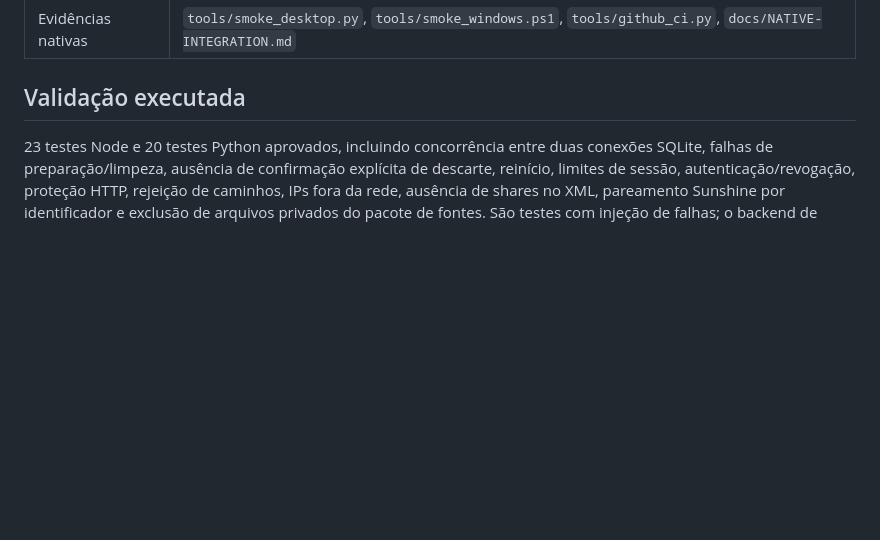
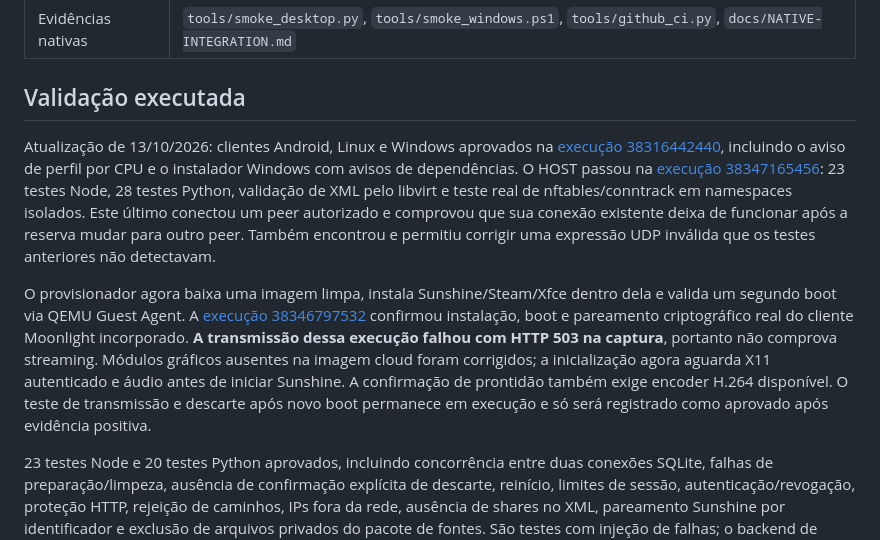
Before and after one commit to FaelSemW/CloudGame, a Markdown page: docs/REPORT.md, the part around the change. GitHub-like rendering; blank space fills up the shorter version.

Commit message:
Record native builds and actual firewall revocation evidence

```diff
--- a/docs/REPORT.md
+++ b/docs/REPORT.md
@@ -44,6 +44,10 @@ Ferramentas confirmadas: Windows/PowerShell, Git, Node 22.23.3/npm 10.9.9 e runt
 
 ## Validação executada
 
+Atualização de 13/10/2026: clientes Android, Linux e Windows aprovados na [execução 38316442440](https://github.com/FaelSemW/CloudGame/actions/runs/38316442440), incluindo o aviso de perfil por CPU e o instalador Windows com avisos de dependências. O HOST passou na [execução 38347165456](https://github.com/FaelSemW/CloudGame/actions/runs/38347165456): 23 testes Node, 28 testes Python, validação de XML pelo libvirt e teste real de nftables/conntrack em namespaces isolados. Este último conectou um peer autorizado e comprovou que sua conexão existente deixa de funcionar após a reserva mudar para outro peer. Também encontrou e permitiu corrigir uma expressão UDP inválida que os testes anteriores não detectavam.
+
+O provisionador agora baixa uma imagem limpa, instala Sunshine/Steam/Xfce dentro dela e valida um segundo boot via QEMU Guest Agent. A [execução 38346797532](https://github.com/FaelSemW/CloudGame/actions/runs/38346797532) confirmou instalação, boot e pareamento criptográfico real do cliente Moonlight incorporado. **A transmissão dessa execução falhou com HTTP 503 na captura**, portanto não comprova streaming. Módulos gráficos ausentes na imagem cloud foram corrigidos; a inicialização agora aguarda X11 autenticado e áudio antes de iniciar Sunshine. A confirmação de prontidão também exige encoder H.264 disponível. O teste de transmissão e descarte após novo boot permanece em execução e só será registrado como aprovado após evidência positiva.
+
 23 testes Node e 20 testes Python aprovados, incluindo concorrência entre duas conexões SQLite, falhas de preparação/limpeza, ausência de confirmação explícita de descarte, reinício, limites de sessão, autenticação/revogação, proteção HTTP, rejeição de caminhos, IPs fora da rede, ausência de shares no XML, pareamento Sunshine por identificador e exclusão de arquivos privados do pacote de fontes. São testes com injeção de falhas; o backend de produção não possui modo fictício.
 
 `npm run check` passou. O servidor real iniciou em loopback no Windows. APK Android debug, desktop Windows/instalador e desktop Linux/pacote compilaram na [execução 38226584427](https://github.com/FaelSemW/CloudGame/actions/runs/38226584427). O Linux abriu a interface em Xvfb. A inspeção do encerramento identificou um erro de lifetime do controlador QML; a correção passou no job Linux da [execução 38269256698](https://github.com/FaelSemW/CloudGame/actions/runs/38269256698). Alterações posteriores possuem seus próprios jobs e só devem ser consideradas validadas após conclusão. Não houve streaming real de jogo.
```
